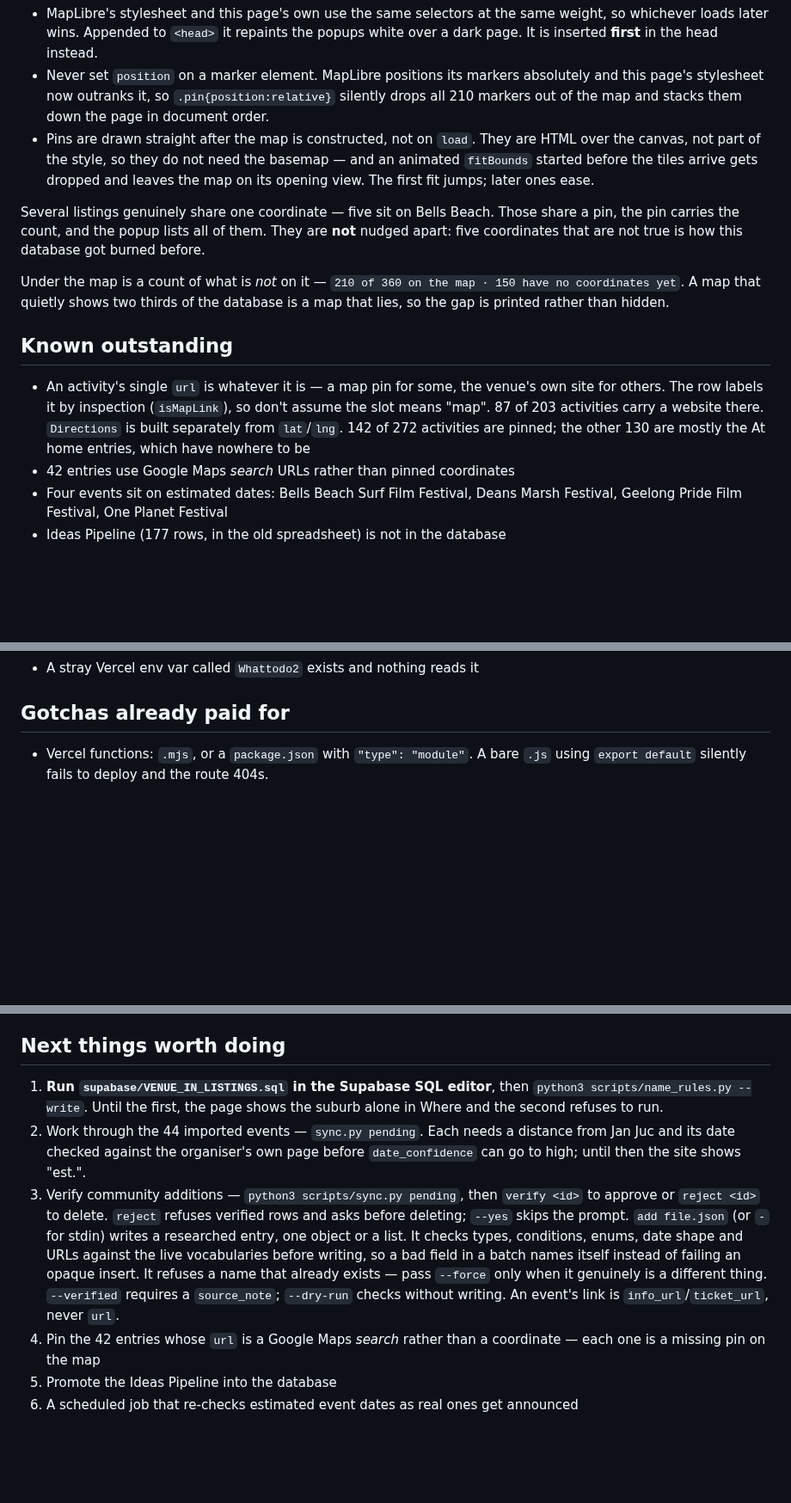
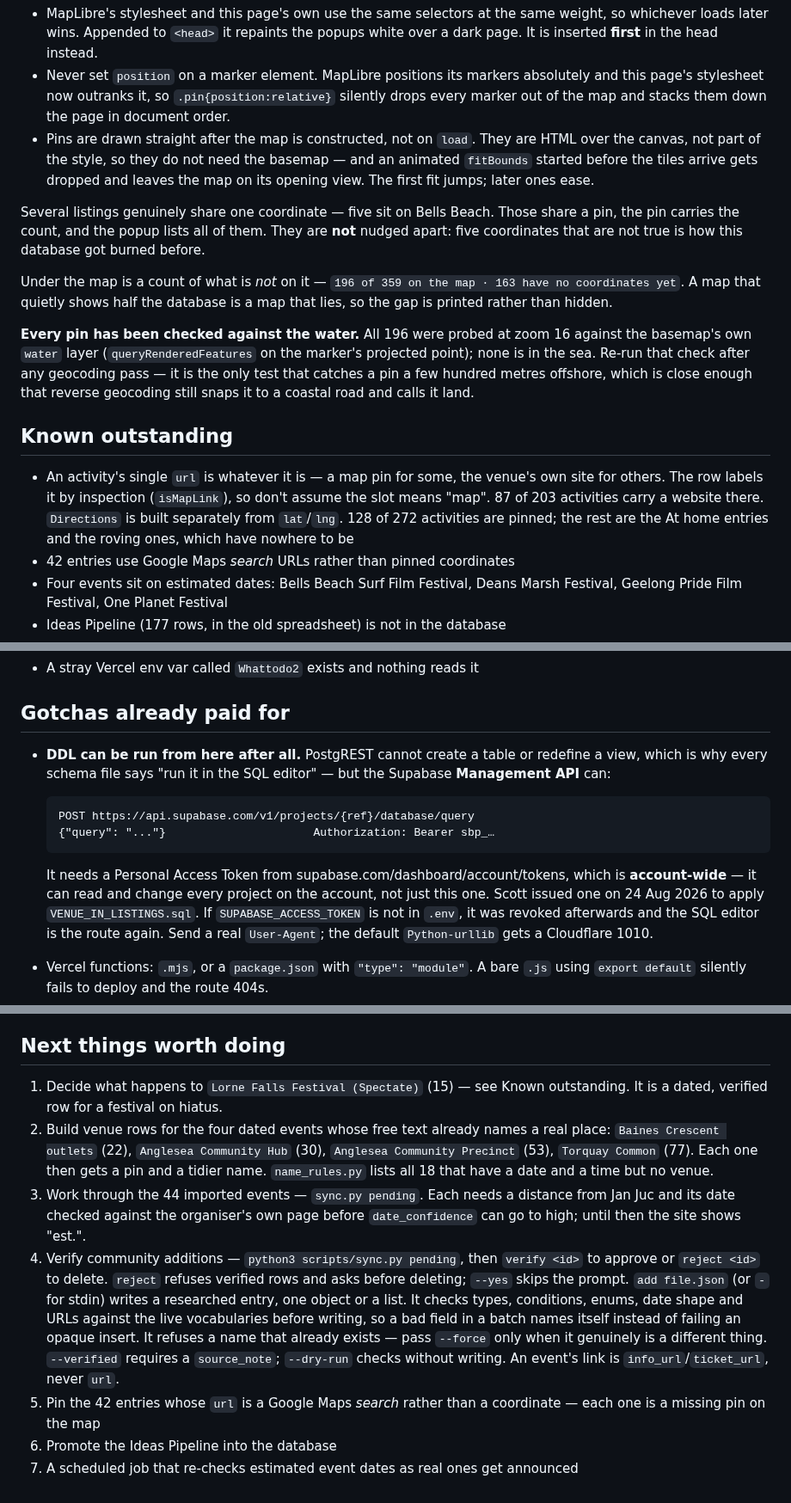
Before and after one commit to Scott-Designed/whattodo, a Markdown page: CLAUDE.md, 3 parts joined by grey strips. Shown at 86% size. GitHub-like rendering; blank space fills up the shorter version.

Commit message:
Write down what was run, and that DDL can be run from here now
Co-Authored-By: Claude Opus 5 <noreply@anthropic.com>

```diff
--- a/CLAUDE.md
+++ b/CLAUDE.md
@@ -383,7 +386,7 @@ Things that cost time here:
   popups white over a dark page. It is inserted **first** in the head instead.
 - Never set `position` on a marker element. MapLibre positions its markers
   absolutely and this page's stylesheet now outranks it, so `.pin{position:relative}`
-  silently drops all 210 markers out of the map and stacks them down the page in
+  silently drops every marker out of the map and stacks them down the page in
   document order.
 - Pins are drawn straight after the map is constructed, not on `load`. They are
   HTML over the canvas, not part of the style, so they do not need the basemap —
@@ -395,17 +398,24 @@ share a pin, the pin carries the count, and the popup lists all of them. They ar
 **not** nudged apart: five coordinates that are not true is how this database got
 burned before.
 
-Under the map is a count of what is *not* on it — `210 of 360 on the map · 150
-have no coordinates yet`. A map that quietly shows two thirds of the database is
-a map that lies, so the gap is printed rather than hidden.
+Under the map is a count of what is *not* on it — `196 of 359 on the map · 163
+have no coordinates yet`. A map that quietly shows half the database is a map
+that lies, so the gap is printed rather than hidden.
+
+**Every pin has been checked against the water.** All 196 were probed at zoom 16
+against the basemap's own `water` layer (`queryRenderedFeatures` on the marker's
+projected point); none is in the sea. Re-run that check after any geocoding pass —
+it is the only test that catches a pin a few hundred metres offshore, which is
+close enough that reverse geocoding still snaps it to a coastal road and calls it
+land.
 
 ## Known outstanding
 
 - An activity's single `url` is whatever it is — a map pin for some, the venue's own
   site for others. The row labels it by inspection (`isMapLink`), so don't assume the
   slot means "map". 87 of 203 activities carry a website there. `Directions` is built
-  separately from `lat`/`lng`. 142 of 272 activities are pinned; the other 130 are
-  mostly the At home entries, which have nowhere to be
+  separately from `lat`/`lng`. 128 of 272 activities are pinned; the rest are the
+  At home entries and the roving ones, which have nowhere to be
 - 42 entries use Google Maps *search* URLs rather than pinned coordinates
 - Four events sit on estimated dates: Bells Beach Surf Film Festival, Deans Marsh
   Festival, Geelong Pride Film Festival, One Planet Festival
@@ -445,6 +455,19 @@ a map that lies, so the gap is printed rather than hidden.
 
 ## Gotchas already paid for
 
+- **DDL can be run from here after all.** PostgREST cannot create a table or
+  redefine a view, which is why every schema file says "run it in the SQL
+  editor" — but the Supabase **Management API** can:
+
+      POST https://api.supabase.com/v1/projects/{ref}/database/query
+      {"query": "..."}                      Authorization: Bearer sbp_…
+
+  It needs a Personal Access Token from supabase.com/dashboard/account/tokens,
+  which is **account-wide** — it can read and change every project on the
+  account, not just this one. Scott issued one on 24 Aug 2026 to apply
+  `VENUE_IN_LISTINGS.sql`. If `SUPABASE_ACCESS_TOKEN` is not in `.env`, it was
+  revoked afterwards and the SQL editor is the route again. Send a real
+  `User-Agent`; the default `Python-urllib` gets a Cloudflare 1010.
 - Vercel functions: `.mjs`, or a `package.json` with `"type": "module"`. A bare
   `.js` using `export default` silently fails to deploy and the route 404s.
 - Don't create Supabase tables in the Table Editor — run the SQL. A hand-made table
@@ -471,13 +494,17 @@ a map that lies, so the gap is printed rather than hidden.
 
 ## Next things worth doing
 
-1. **Run `supabase/VENUE_IN_LISTINGS.sql` in the Supabase SQL editor**, then
-   `python3 scripts/name_rules.py --write`. Until the first, the page shows the
-   suburb alone in Where and the second refuses to run.
-2. Work through the 44 imported events — `sync.py pending`. Each needs a
+1. Decide what happens to `Lorne Falls Festival (Spectate)` (15) — see Known
+   outstanding. It is a dated, verified row for a festival on hiatus.
+2. Build venue rows for the four dated events whose free text already names a
+   real place: `Baines Crescent outlets` (22), `Anglesea Community Hub` (30),
+   `Anglesea Community Precinct` (53), `Torquay Common` (77). Each one then
+   gets a pin and a tidier name. `name_rules.py` lists all 18 that have a date
+   and a time but no venue.
+3. Work through the 44 imported events — `sync.py pending`. Each needs a
    distance from Jan Juc and its date checked against the organiser's own page
    before `date_confidence` can go to high; until then the site shows "est.".
-3. Verify community additions — `python3 scripts/sync.py pending`, then `verify <id>`
+4. Verify community additions — `python3 scripts/sync.py pending`, then `verify <id>`
    to approve or `reject <id>` to delete. `reject` refuses verified rows and asks
    before deleting; `--yes` skips the prompt.
    `add file.json` (or `-` for stdin) writes a researched entry, one object or a
@@ -487,7 +514,7 @@ a map that lies, so the gap is printed rather than hidden.
    only when it genuinely is a different thing. `--verified` requires a
    `source_note`; `--dry-run` checks without writing. An event's link is
    `info_url`/`ticket_url`, never `url`.
-4. Pin the 42 entries whose `url` is a Google Maps *search* rather than a
+5. Pin the 42 entries whose `url` is a Google Maps *search* rather than a
    coordinate — each one is a missing pin on the map
-5. Promote the Ideas Pipeline into the database
-6. A scheduled job that re-checks estimated event dates as real ones get announced
+6. Promote the Ideas Pipeline into the database
+7. A scheduled job that re-checks estimated event dates as real ones get announced
```
Also changed, not shown: other parts of CLAUDE.md (+5 -2 lines).
